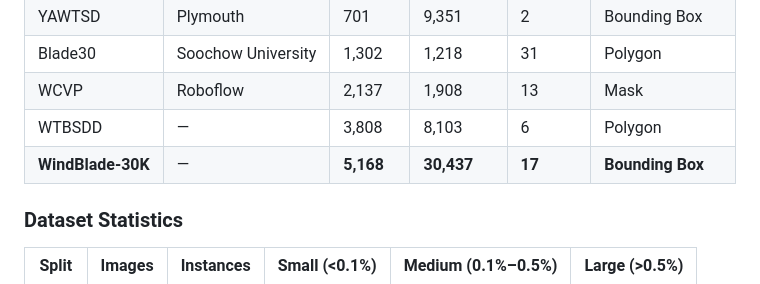
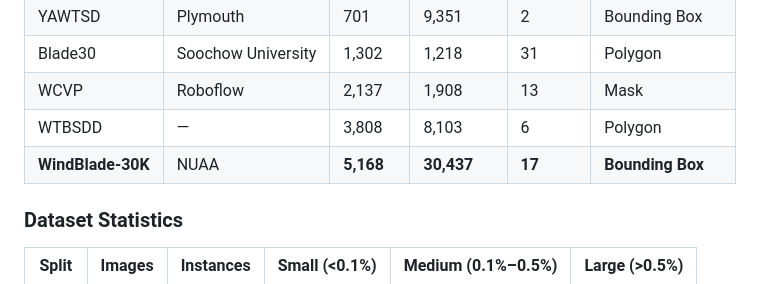
Before and after one commit to SongYe-NUAA/GFL-KA, a Markdown page: README.md, the part around the change. GitHub-like rendering.

```diff
--- a/README.md
+++ b/README.md
@@ -55,7 +55,7 @@ WindBlade-30K/
 | Blade30 | Soochow University | 1,302 | 1,218 | 31 | Polygon |
 | WCVP | Roboflow | 2,137 | 1,908 | 13 | Mask |
 | WTBSDD | — | 3,808 | 8,103 | 6 | Polygon |
-| **WindBlade-30K** | — | **5,168** | **30,437** | **17** | **Bounding Box** |
+| **WindBlade-30K** | NUAA | **5,168** | **30,437** | **17** | **Bounding Box** |
 
 ### Dataset Statistics
 
```
